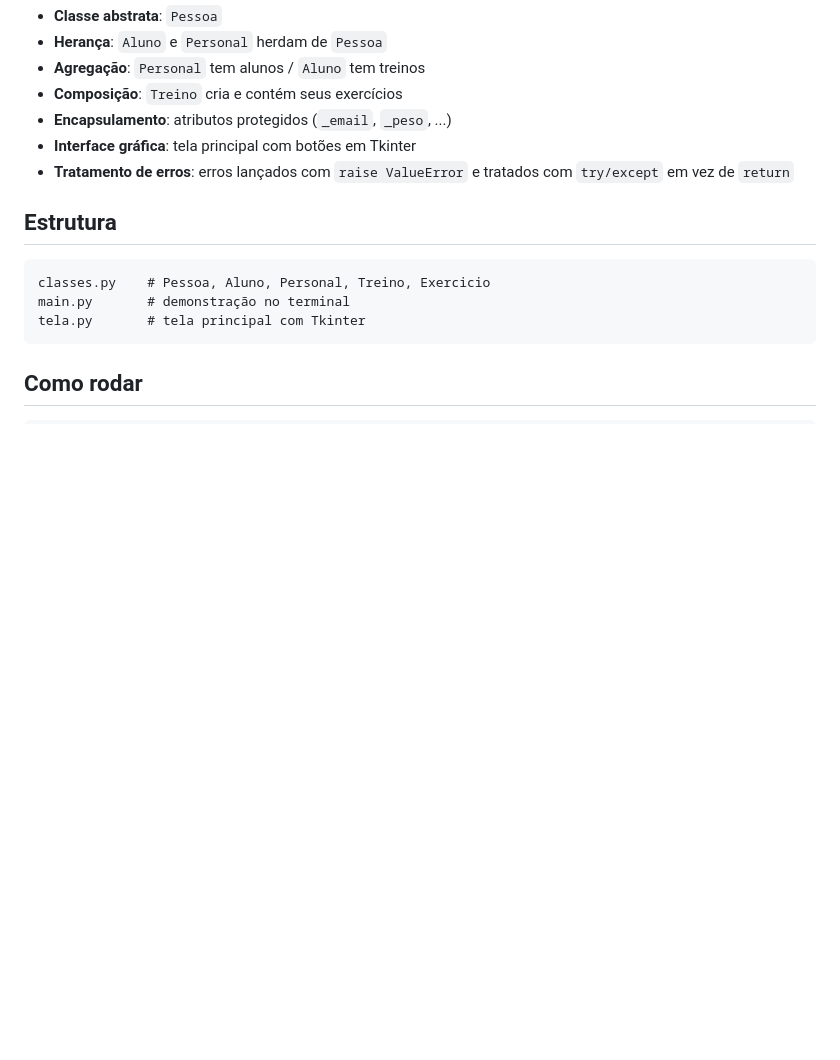
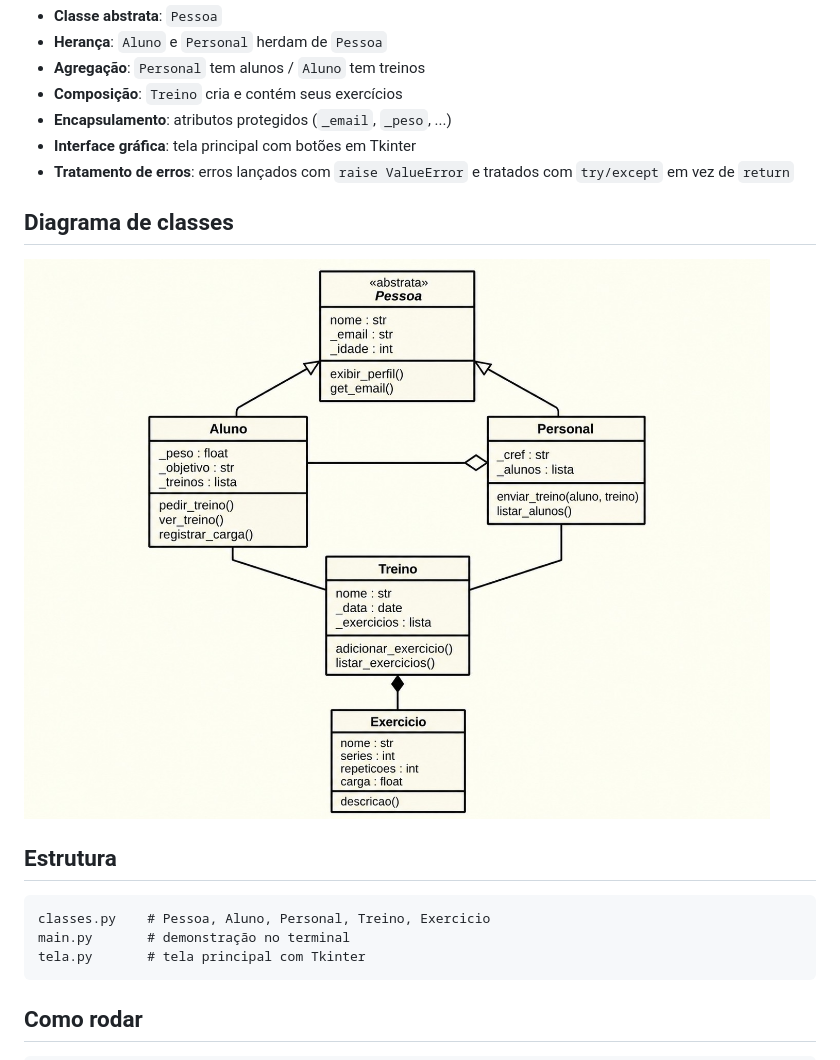
Before and after one commit to henriquesosa013/app-treino-poo, a Markdown page: README.md, the part around the change. Rendered like a GitHub page; pictures changed too: diagrama-de-classes.jpg (added); blank space fills up the shorter version.

Commit message:
Adiciona diagrama de classes ao README
Co-Authored-By: Claude Opus 5.5 <noreply@anthropic.com>
Claude-Session: https://claude.ai/code/session_01TVhRrnVWNoaJMJ93n34HYr

````diff
--- a/README.md
+++ b/README.md
@@ -11,6 +11,9 @@ Sistema simples de academia feito para a disciplina de Programação Orientada a
 - **Interface gráfica**: tela principal com botões em Tkinter
 - **Tratamento de erros**: erros lançados com `raise ValueError` e tratados com `try/except` em vez de `return`
 
+## Diagrama de classes
+![Diagrama de classes](diagrama-de-classes.jpg)
+
 ## Estrutura
 ```
 classes.py    # Pessoa, Aluno, Personal, Treino, Exercicio
````
